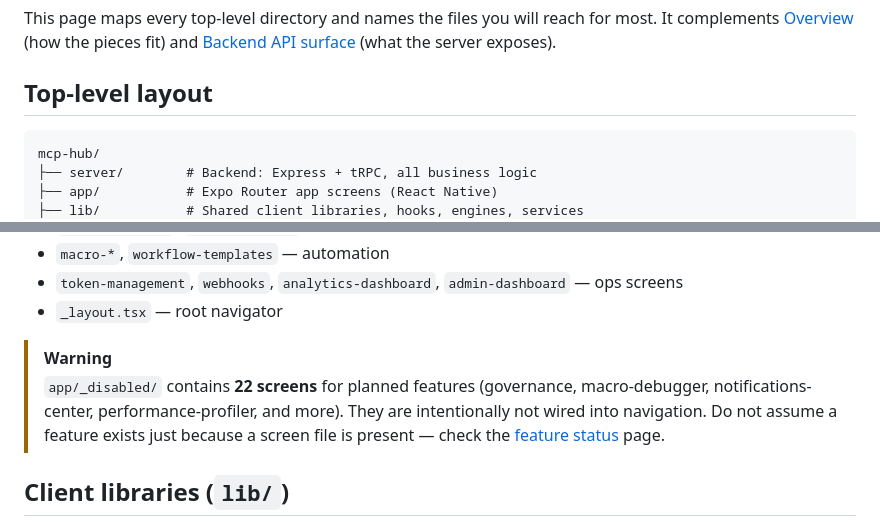
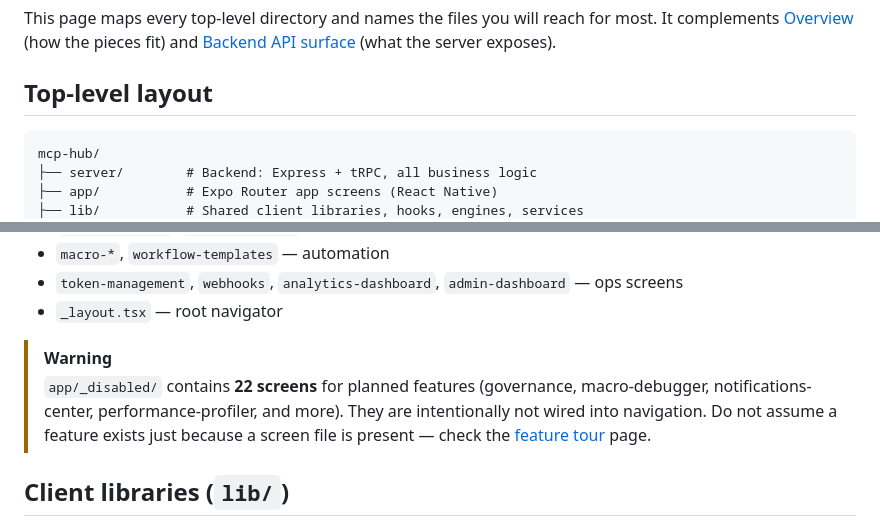
Before and after one commit to CassieMarie0728/mcp-hub, a Markdown page: wiki/architecture/repository-map.md, 2 parts joined by grey strips. GitHub-like rendering.

Commit message:
Auto-save: Updated wiki/architecture/frontend-interface.md, wiki/architecture/repository-map.md

````diff
--- a/wiki/architecture/repository-map.md
+++ b/wiki/architecture/repository-map.md
@@ -12,7 +12,7 @@ This page maps every top-level directory and names the files you will reach for
 
 ## Top-level layout
 
-```
+```text
 mcp-hub/
 ├── server/        # Backend: Express + tRPC, all business logic
 ├── app/           # Expo Router app screens (React Native)
@@ -67,7 +67,7 @@ Expo Router screen files. High-traffic screens:
 - `_layout.tsx` — root navigator
 
 > [!WARNING]
-> `app/_disabled/` contains **22 screens** for planned features (governance, macro-debugger, notifications-center, performance-profiler, and more). They are intentionally not wired into navigation. Do not assume a feature exists just because a screen file is present — check the [feature status](../start-here/feature-status.md) page.
+> `app/_disabled/` contains **22 screens** for planned features (governance, macro-debugger, notifications-center, performance-profiler, and more). They are intentionally not wired into navigation. Do not assume a feature exists just because a screen file is present — check the [feature tour](../start-here/feature-tour.md) page.
 
 ## Client libraries (`lib/`)
 
````
Also changed, not shown: wiki/architecture/frontend-interface.md (added, +73 -0 lines).
